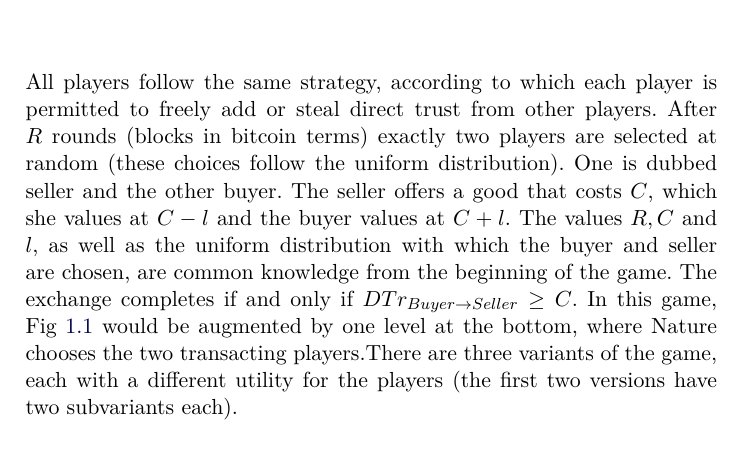
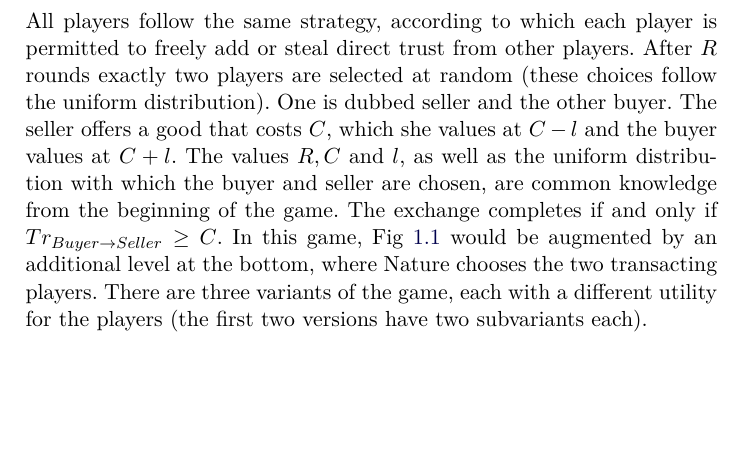
Before and after one commit to decrypto-org/TrustIsRisk, a LaTeX thesis (may31deliverable/may31deliverable.tex, which reads may31deliverable/gametheory/random.tex): part of page 4 of 13, cut so that both start at the same text, the shorter picture padded with empty space. Compiled offline with pdfLaTeX.

Commit message:
Remove (blocks in bitcoin terms)

```diff
--- a/may31deliverable/gametheory/random.tex
+++ b/may31deliverable/gametheory/random.tex
@@ -1,12 +1,12 @@
 \subsection{Random Roles}
   All players follow the same strategy, according to which each player is permitted to freely add or steal direct trust from
-  other players. After $R$ rounds (blocks in bitcoin terms) exactly two players are selected at random (these choices follow
-  the uniform distribution). One is dubbed seller and the other buyer. The seller offers a good that costs $C$, which she
-  values at $C - l$ and the buyer values at $C + l$. The values $R, C$ and $l$, as well as the uniform distribution with which
-  the buyer and seller are chosen, are common knowledge from the beginning of the game. The exchange completes if and only if
-  $DTr_{Buyer \rightarrow Seller} \geq C$. In this game, Fig~\ref{fig:game} would be augmented by one level at the bottom,
-  where Nature chooses the two transacting players.There are three variants of the game, each with a different utility for the
-  players (the first two versions have two subvariants each).
+  other players. After $R$ rounds exactly two players are selected at random (these choices follow the uniform distribution).
+  One is dubbed seller and the other buyer. The seller offers a good that costs $C$, which she values at $C - l$ and the buyer
+  values at $C + l$. The values $R, C$ and $l$, as well as the uniform distribution with which the buyer and seller are
+  chosen, are common knowledge from the beginning of the game. The exchange completes if and only if $Tr_{Buyer \rightarrow
+  Seller} \geq C$. In this game, Fig~\ref{fig:game} would be augmented by an additional level at the bottom, where Nature
+  chooses the two transacting players. There are three variants of the game, each with a different utility for the players
+  (the first two versions have two subvariants each).
 
   \subsubsection{Hoarders} \ \\
 
```
